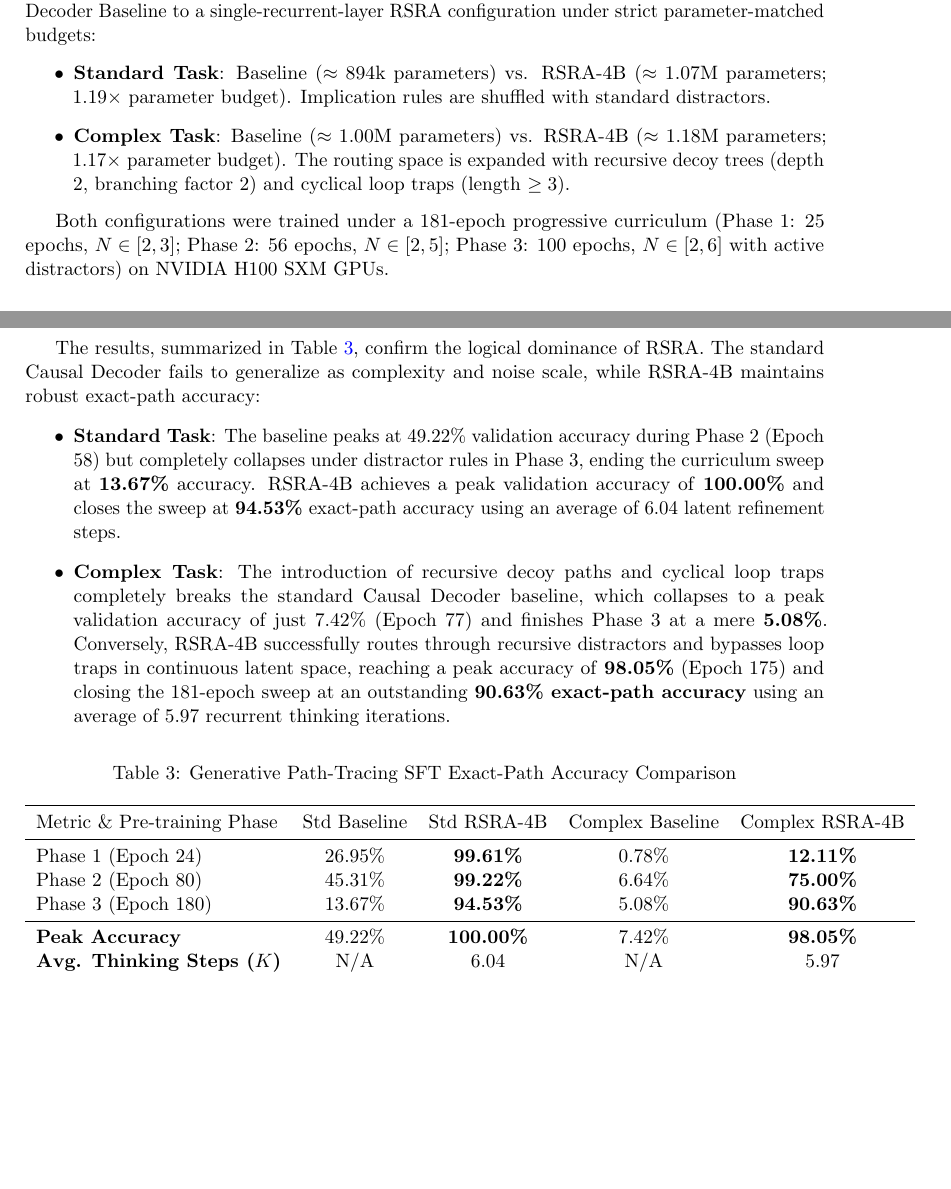
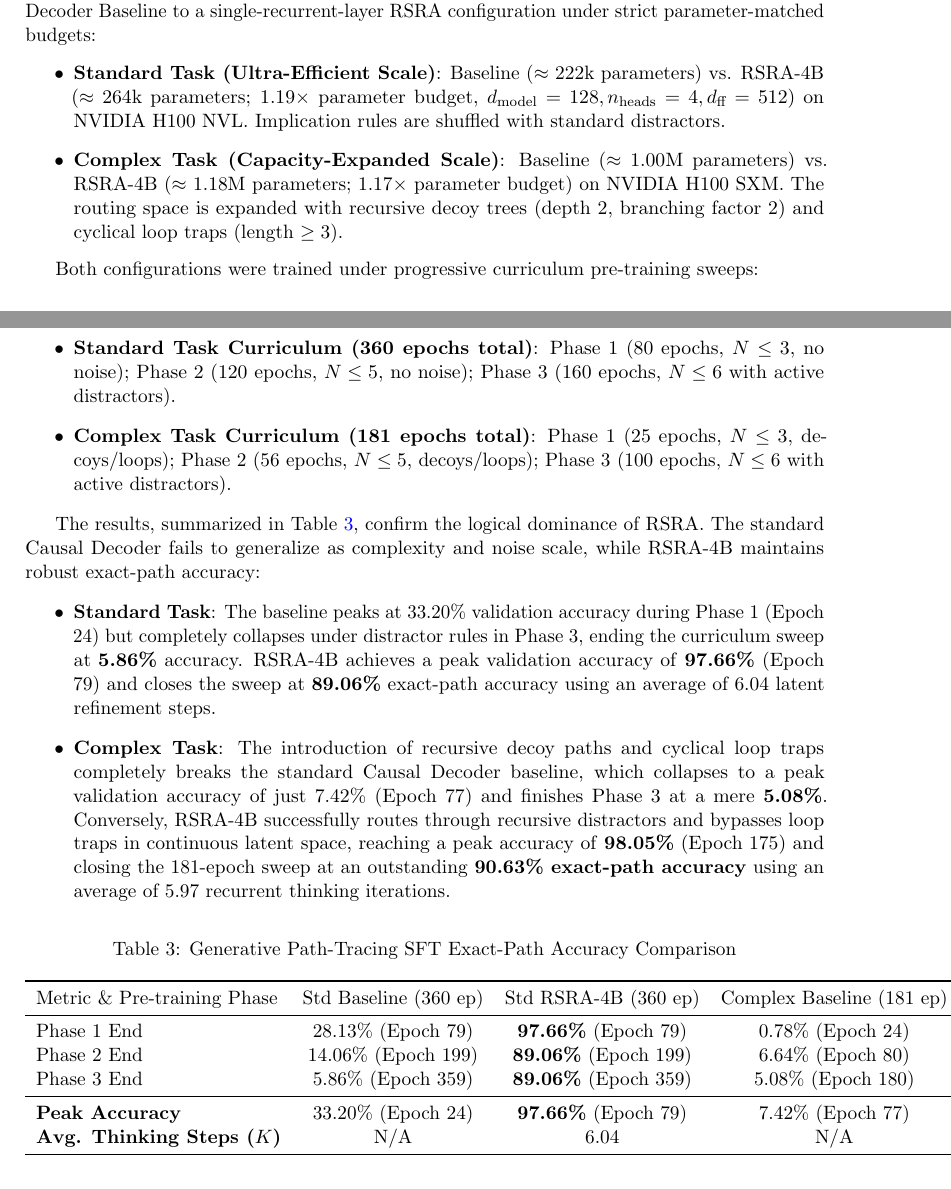
Before and after one commit to 4qdrai/RSRA-4B, a LaTeX paper (docs/scientific_paper.tex): two parts of pages 10 and 11 of 21, joined at a grey line, cut so that both start at the same text, the shorter picture padded with empty space. Compiled offline with pdfLaTeX.

Commit message:
docs(two-rooms): Synchronize H100 pre-training sweep results for 360-epoch Standard Task

```diff
--- a/docs/scientific_paper.tex
+++ b/docs/scientific_paper.tex
@@ -287,15 +287,19 @@ To completely immunize the reasoning benchmark from statistical label-leakage sh
 
 We conducted a head-to-head pre-training sweep comparing a standard single-layer Causal Decoder Baseline to a single-recurrent-layer RSRA configuration under strict parameter-matched budgets:
 \begin{itemize}
-    \item \textbf{Standard Task}: Baseline ($\approx$ 894k parameters) vs. RSRA-4B ($\approx$ 1.07M parameters; 1.19$\times$ parameter budget). Implication rules are shuffled with standard distractors.
-    \item \textbf{Complex Task}: Baseline ($\approx$ 1.00M parameters) vs. RSRA-4B ($\approx$ 1.18M parameters; 1.17$\times$ parameter budget). The routing space is expanded with recursive decoy trees (depth 2, branching factor 2) and cyclical loop traps (length $\ge 3$).
+    \item \textbf{Standard Task (Ultra-Efficient Scale)}: Baseline ($\approx$ 222k parameters) vs. RSRA-4B ($\approx$ 264k parameters; 1.19$\times$ parameter budget, $d_{\text{model}}=128, n_{\text{heads}}=4, d_{\text{ff}}=512$) on NVIDIA H100 NVL. Implication rules are shuffled with standard distractors.
+    \item \textbf{Complex Task (Capacity-Expanded Scale)}: Baseline ($\approx$ 1.00M parameters) vs. RSRA-4B ($\approx$ 1.18M parameters; 1.17$\times$ parameter budget) on NVIDIA H100 SXM. The routing space is expanded with recursive decoy trees (depth 2, branching factor 2) and cyclical loop traps (length $\ge 3$).
 \end{itemize}
 
-Both configurations were trained under a 181-epoch progressive curriculum (Phase 1: 25 epochs, $N \in [2, 3]$; Phase 2: 56 epochs, $N \in [2, 5]$; Phase 3: 100 epochs, $N \in [2, 6]$ with active distractors) on NVIDIA H100 SXM GPUs.
+Both configurations were trained under progressive curriculum pre-training sweeps:
+\begin{itemize}
+    \item \textbf{Standard Task Curriculum (360 epochs total)}: Phase 1 (80 epochs, $N \le 3$, no noise); Phase 2 (120 epochs, $N \le 5$, no noise); Phase 3 (160 epochs, $N \le 6$ with active distractors).
+    \item \textbf{Complex Task Curriculum (181 epochs total)}: Phase 1 (25 epochs, $N \le 3$, decoys/loops); Phase 2 (56 epochs, $N \le 5$, decoys/loops); Phase 3 (100 epochs, $N \le 6$ with active distractors).
+\end{itemize}
 
 The results, summarized in Table~\ref{tab:generative_results}, confirm the logical dominance of RSRA. The standard Causal Decoder fails to generalize as complexity and noise scale, while RSRA-4B maintains robust exact-path accuracy:
 \begin{itemize}
-    \item \textbf{Standard Task}: The baseline peaks at 49.22\% validation accuracy during Phase 2 (Epoch 58) but completely collapses under distractor rules in Phase 3, ending the curriculum sweep at \textbf{13.67\%} accuracy. RSRA-4B achieves a peak validation accuracy of \textbf{100.00\%} and closes the sweep at \textbf{94.53\%} exact-path accuracy using an average of 6.04 latent refinement steps.
+    \item \textbf{Standard Task}: The baseline peaks at 33.20\% validation accuracy during Phase 1 (Epoch 24) but completely collapses under distractor rules in Phase 3, ending the curriculum sweep at \textbf{5.86\%} accuracy. RSRA-4B achieves a peak validation accuracy of \textbf{97.66\%} (Epoch 79) and closes the sweep at \textbf{89.06\%} exact-path accuracy using an average of 6.04 latent refinement steps.
     \item \textbf{Complex Task}: The introduction of recursive decoy paths and cyclical loop traps completely breaks the standard Causal Decoder baseline, which collapses to a peak validation accuracy of just 7.42\% (Epoch 77) and finishes Phase 3 at a mere \textbf{5.08\%}. Conversely, RSRA-4B successfully routes through recursive distractors and bypasses loop traps in continuous latent space, reaching a peak accuracy of \textbf{98.05\%} (Epoch 175) and closing the 181-epoch sweep at an outstanding \textbf{90.63\% exact-path accuracy} using an average of 5.97 recurrent thinking iterations.
 \end{itemize}
 
@@ -305,13 +309,13 @@ The results, summarized in Table~\ref{tab:generative_results}, confirm the logic
 \label{tab:generative_results}
 \begin{tabular}{lcccc}
 \toprule
-Metric \& Pre-training Phase & Std Baseline & Std RSRA-4B & Complex Baseline & Complex RSRA-4B \\
+Metric \& Pre-training Phase & Std Baseline (360 ep) & Std RSRA-4B (360 ep) & Complex Baseline (181 ep) & Complex RSRA-4B (181 ep) \\
 \midrule
-Phase 1 (Epoch 24) & 26.95\% & \textbf{99.61\%} & 0.78\% & \textbf{12.11\%} \\
-Phase 2 (Epoch 80) & 45.31\% & \textbf{99.22\%} & 6.64\% & \textbf{75.00\%} \\
-Phase 3 (Epoch 180) & 13.67\% & \textbf{94.53\%} & 5.08\% & \textbf{90.63\%} \\
+Phase 1 End & 28.13\% (Epoch 79) & \textbf{97.66\%} (Epoch 79) & 0.78\% (Epoch 24) & \textbf{12.11\%} (Epoch 24) \\
+Phase 2 End & 14.06\% (Epoch 199) & \textbf{89.06\%} (Epoch 199) & 6.64\% (Epoch 80) & \textbf{75.00\%} (Epoch 80) \\
+Phase 3 End & 5.86\% (Epoch 359) & \textbf{89.06\%} (Epoch 359) & 5.08\% (Epoch 180) & \textbf{90.63\%} (Epoch 180) \\
 \midrule
-\textbf{Peak Accuracy} & 49.22\% & \textbf{100.00\%} & 7.42\% & \textbf{98.05\%} \\
+\textbf{Peak Accuracy} & 33.20\% (Epoch 24) & \textbf{97.66\%} (Epoch 79) & 7.42\% (Epoch 77) & \textbf{98.05\%} (Epoch 175) \\
 \textbf{Avg. Thinking Steps ($K$)} & N/A & 6.04 & N/A & 5.97 \\
 \bottomrule
 \end{tabular}
```
Also changed, not shown: docs/scientific_documentation.md (+12 -10 lines), README.md, docs/scientific_paper.pdf.
